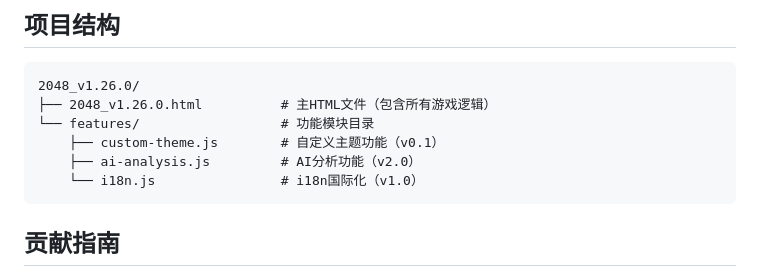
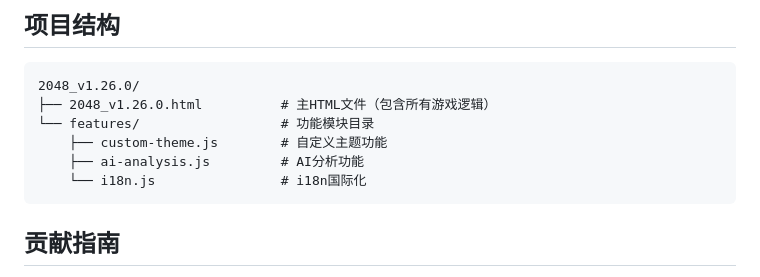
Before and after one commit to TheFurina/2048-game, a Markdown page: README.md, the part around the change. GitHub-like rendering.

````diff
--- a/README.md
+++ b/README.md
@@ -166,9 +166,9 @@
 2048_v1.26.0/
 ├── 2048_v1.26.0.html          # 主HTML文件（包含所有游戏逻辑）
 └── features/                  # 功能模块目录
-    ├── custom-theme.js        # 自定义主题功能（v0.1）
-    ├── ai-analysis.js         # AI分析功能（v2.0）
-    └── i18n.js                # i18n国际化（v1.0）
+    ├── custom-theme.js        # 自定义主题功能
+    ├── ai-analysis.js         # AI分析功能
+    └── i18n.js                # i18n国际化
 ```
 
 ## 贡献指南
````
